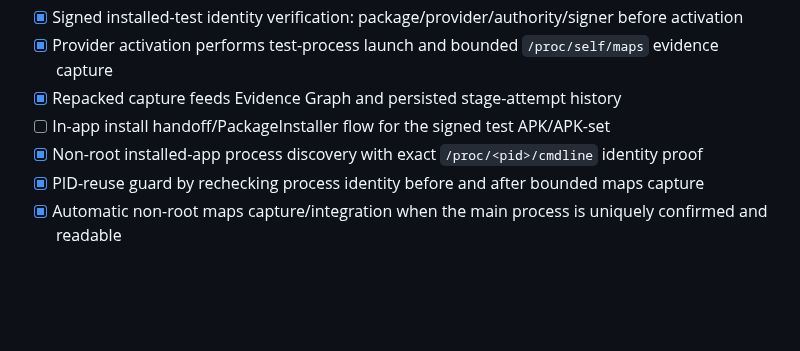
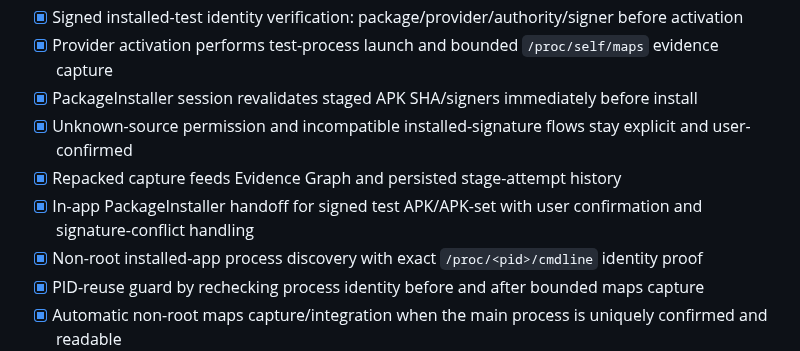
Before and after one commit to Ffenuss/ModKit, a Markdown page: docs/ROADMAP.md, the part around the change. Drawn GitHub-style; blank space fills up the shorter version.

Commit message:
docs: record user-confirmed repacked install handoff

```diff
--- a/docs/ROADMAP.md
+++ b/docs/ROADMAP.md
@@ -129,8 +129,10 @@ Status: **ACTIVE**
 - [x] Repacked test build report records signer, alignment, signature and final APK SHA
 - [x] Signed installed-test identity verification: package/provider/authority/signer before activation
 - [x] Provider activation performs test-process launch and bounded `/proc/self/maps` evidence capture
+- [x] PackageInstaller session revalidates staged APK SHA/signers immediately before install
+- [x] Unknown-source permission and incompatible installed-signature flows stay explicit and user-confirmed
 - [x] Repacked capture feeds Evidence Graph and persisted stage-attempt history
-- [ ] In-app install handoff/PackageInstaller flow for the signed test APK/APK-set
+- [x] In-app PackageInstaller handoff for signed test APK/APK-set with user confirmation and signature-conflict handling
 - [x] Non-root installed-app process discovery with exact `/proc/<pid>/cmdline` identity proof
 - [x] PID-reuse guard by rechecking process identity before and after bounded maps capture
 - [x] Automatic non-root maps capture/integration when the main process is uniquely confirmed and readable
```
